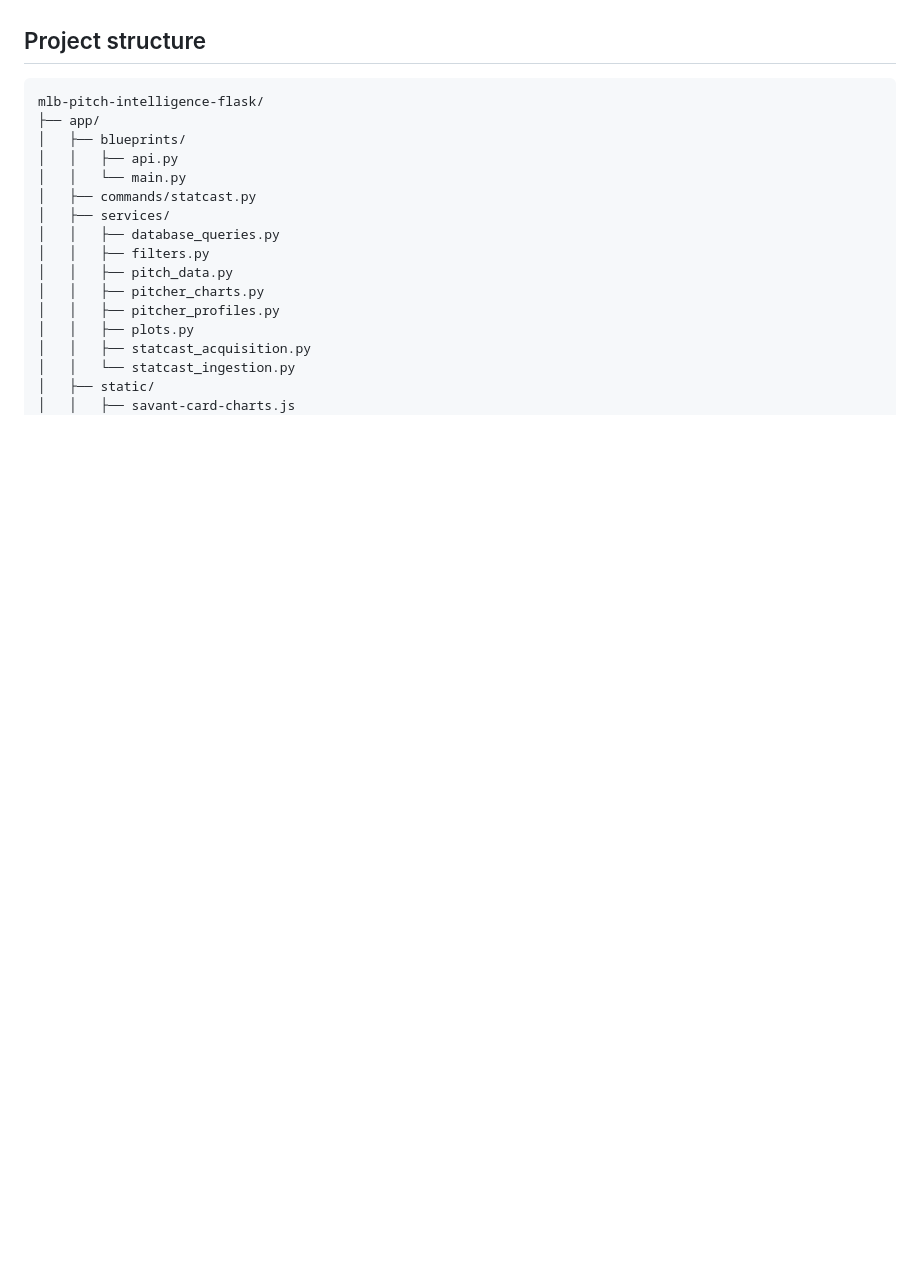
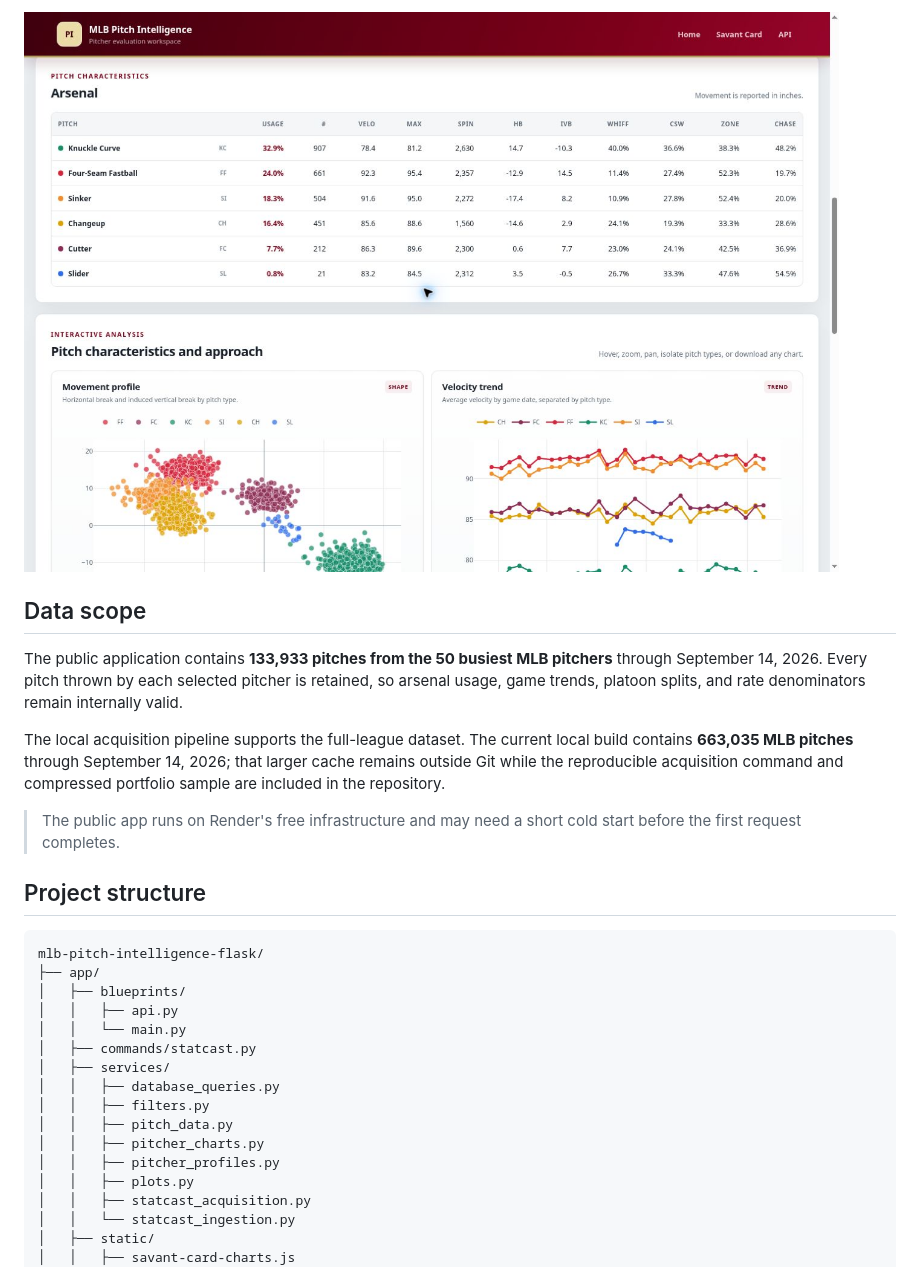
Before and after one commit to bdrisc/mlb-pitcher-dashboard-flask, a Markdown page: README.md, the part around one of its changes. Drawn GitHub-style; pictures changed too: docs/images/mlb-pitch-intelligence-charts.jpg (added); blank space fills up the shorter version.

```diff
--- a/README.md
+++ b/README.md
@@ -20,3 +28,17 @@ top-50-pitcher production sample that preserves every pitch for each selected pi
+![Interactive arsenal and Plotly charts](docs/images/mlb-pitch-intelligence-charts.jpg)
+
+## Data scope
+
+The public application contains **133,933 pitches from the 50 busiest MLB pitchers** through
+September 14, 2026. Every pitch thrown by each selected pitcher is retained, so arsenal usage,
+game trends, platoon splits, and rate denominators remain internally valid.
+
+The local acquisition pipeline supports the full-league dataset. The current local build contains
+**663,035 MLB pitches** through September 14, 2026; that larger cache remains outside Git while the
+reproducible acquisition command and compressed portfolio sample are included in the repository.
+
+> The public app runs on Render's free infrastructure and may need a short cold start before the
+> first request completes.
 
 ## Project structure
 
```
Also changed, not shown: other parts of README.md (+25 -17 lines), docs/images/mlb-pitch-intelligence-dashboard.jpg (added).
